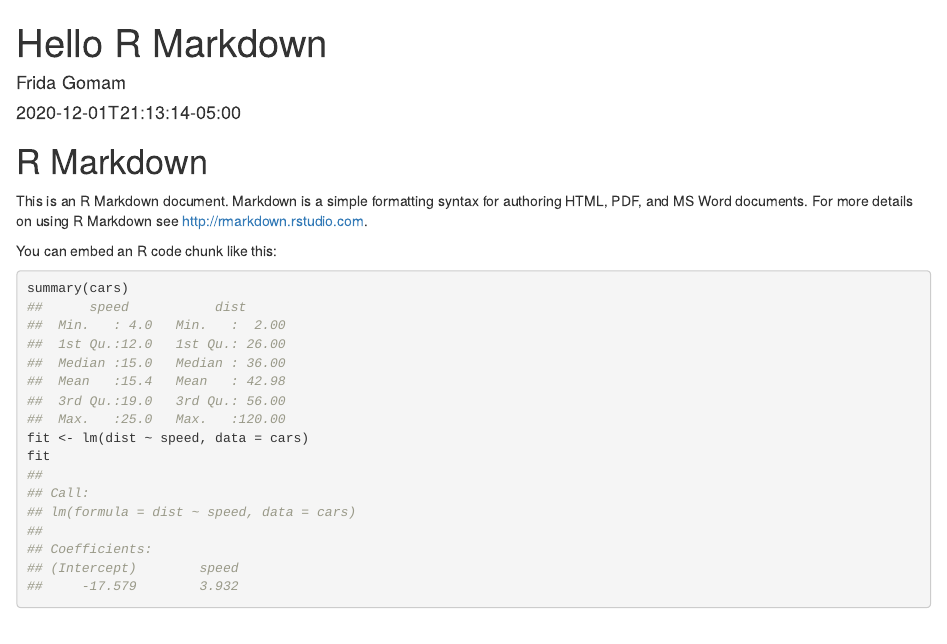
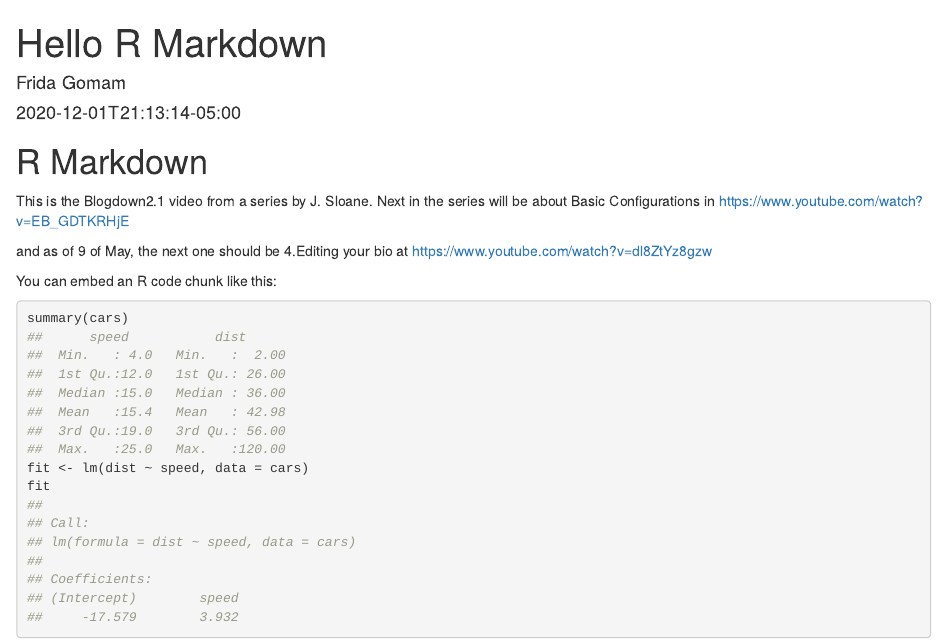
Before and after one commit to EuCG/blogdown2.1, an R Markdown document (content/post/2020-12-01-r-rmarkdown/index.en.Rmd): the page in a window 1100 px wide, from its top. Rendered offline with R 4.5, knitr and Pandoc, with nearby package versions.

Commit message:
Updating 2020-12-01 post

````diff
--- a/content/post/2020-12-01-r-rmarkdown/index.en.Rmd
+++ b/content/post/2020-12-01-r-rmarkdown/index.en.Rmd
@@ -1,9 +1,12 @@
 ---
 title: "Hello R Markdown"
 author: "Frida Gomam"
-date: 2020-12-01T21:13:14-05:00
-categories: ["R"]
-tags: ["R Markdown", "plot", "regression"]
+date: '2020-12-01T21:13:14-05:00'
+categories: R
+tags:
+- R Markdown
+- plot
+- regression
 ---
 
 ```{r setup, include=FALSE}
@@ -12,7 +15,12 @@ knitr::opts_chunk$set(collapse = TRUE)
 
 # R Markdown
 
-This is an R Markdown document. Markdown is a simple formatting syntax for authoring HTML, PDF, and MS Word documents. For more details on using R Markdown see <http://rmarkdown.rstudio.com>.
+This is the Blogdown2.1 video from a series by J. Sloane.
+Next in the series will be about Basic Configurations in
+ <https://www.youtube.com/watch?v=EB_GDTKRHjE>
+
+and as of 9 of May, the next one should be 4.Editing your bio at
+ <https://www.youtube.com/watch?v=dl8ZtYz8gzw>
 
 You can embed an R code chunk like this:
 
````
Also changed, not shown: content/post/2020-12-01-r-rmarkdown/index.en.html.
